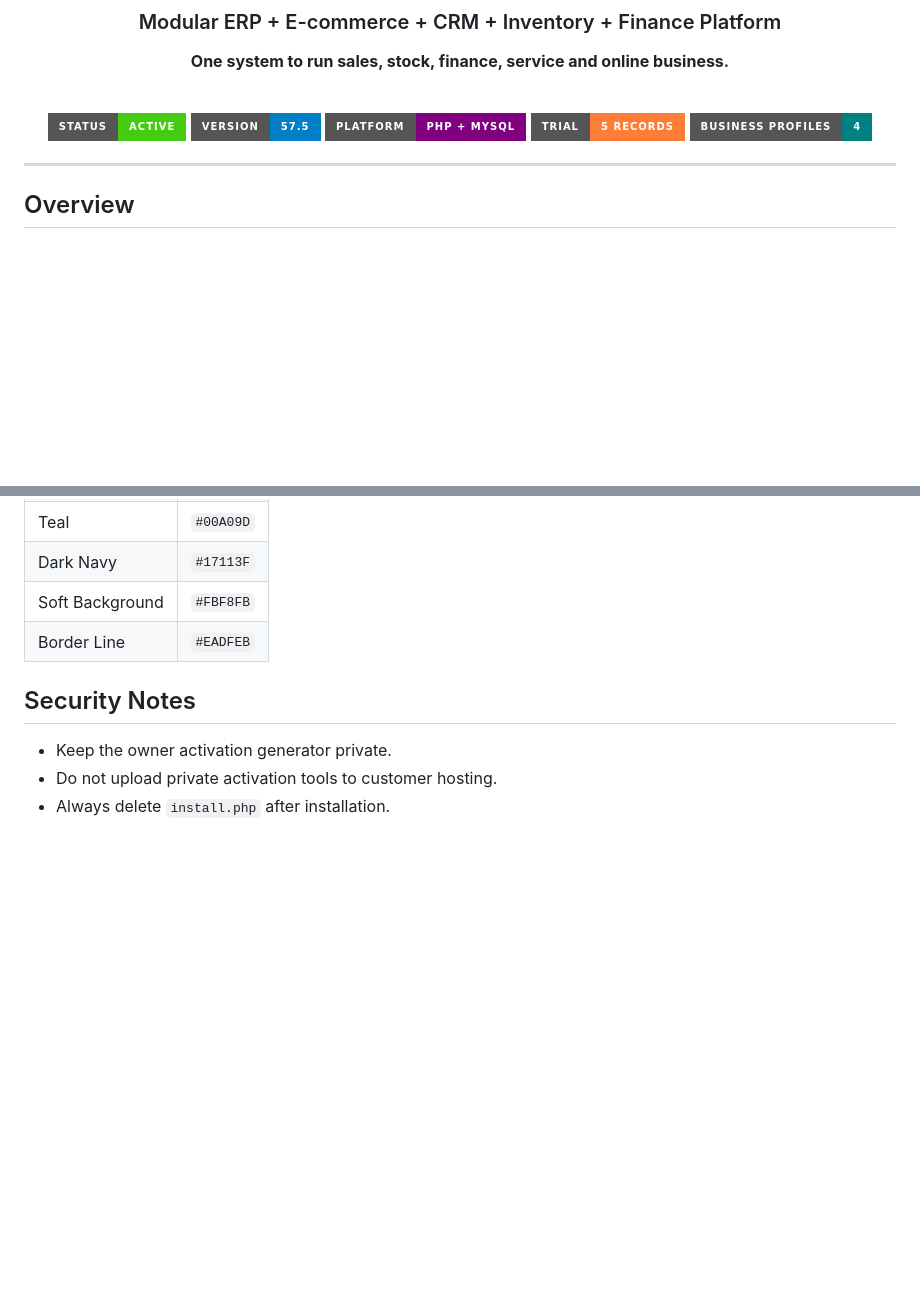
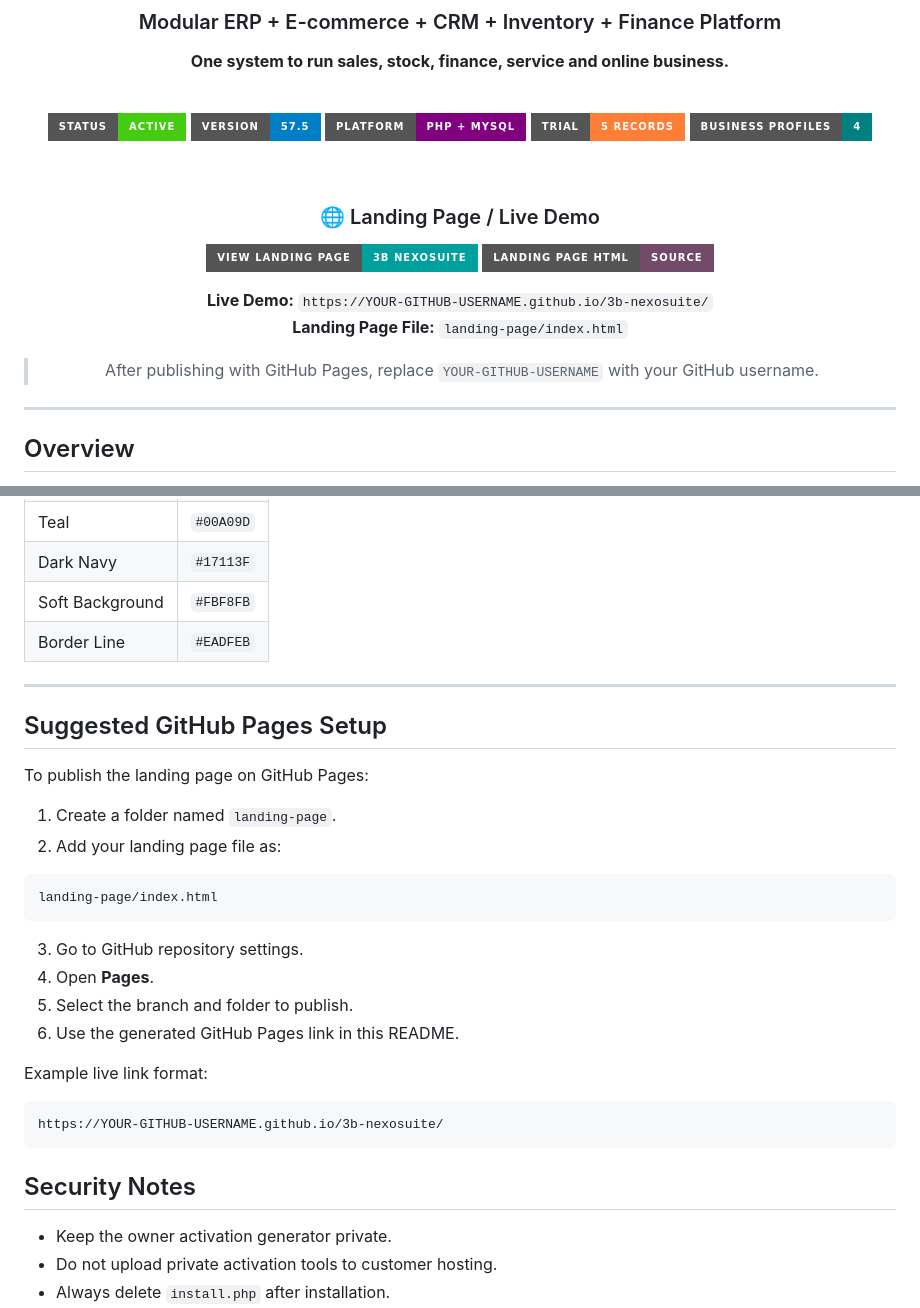
Before and after one commit to 3bHussein/3B-nexosuite, a Markdown page: README.md, 2 parts joined by grey strips. Drawn GitHub-style; badges without logos; blank space fills up the shorter version.

````diff
--- a/README.md
+++ b/README.md
@@ -15,6 +15,18 @@
 ![Platform](https://img.shields.io/badge/platform-PHP%20%2B%20MySQL-purple?style=for-the-badge)
 ![Trial](https://img.shields.io/badge/trial-5%20records-orange?style=for-the-badge)
 ![Business Profiles](https://img.shields.io/badge/business%20profiles-4-teal?style=for-the-badge)
+
+<br>
+
+### 🌐 Landing Page / Live Demo
+
+[![View Landing Page](https://img.shields.io/badge/View%20Landing%20Page-3B%20NexoSuite-00A09D?style=for-the-badge)](https://YOUR-GITHUB-USERNAME.github.io/3b-nexosuite/)
+[![Landing Page Source](https://img.shields.io/badge/Landing%20Page%20HTML-source-714B67?style=for-the-badge)](landing-page/index.html)
+
+**Live Demo:** `https://YOUR-GITHUB-USERNAME.github.io/3b-nexosuite/`
+**Landing Page File:** `landing-page/index.html`
+
+> After publishing with GitHub Pages, replace `YOUR-GITHUB-USERNAME` with your GitHub username.
 
 </div>
 
@@ -402,6 +414,30 @@ Activate Your 3B NexoSuite License
 
 
 
+---
+
+## Suggested GitHub Pages Setup
+
+To publish the landing page on GitHub Pages:
+
+1. Create a folder named `landing-page`.
+2. Add your landing page file as:
+
+```text
+landing-page/index.html
+```
+
+3. Go to GitHub repository settings.
+4. Open **Pages**.
+5. Select the branch and folder to publish.
+6. Use the generated GitHub Pages link in this README.
+
+Example live link format:
+
+```text
+https://YOUR-GITHUB-USERNAME.github.io/3b-nexosuite/
+```
+
 ## Security Notes
 
 - Keep the owner activation generator private.
````
Also changed, not shown: other parts of README.md (+1 -1 lines).
